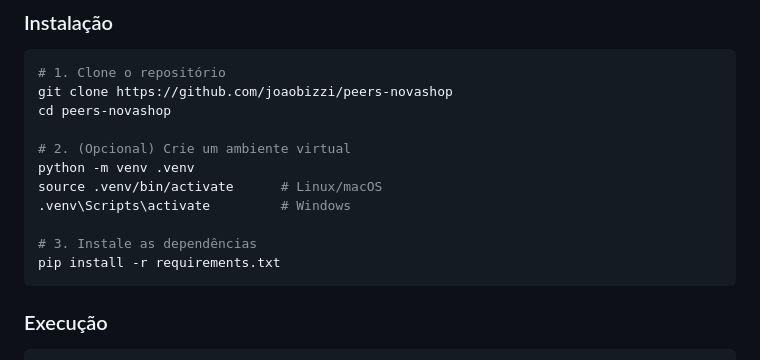
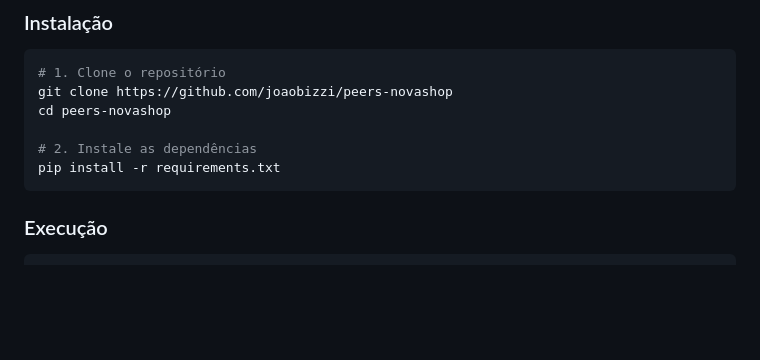
Before and after one commit to joaobizzi/peers-novashop, a Markdown page: README.md, the part around the change. Rendered like a GitHub page; blank space fills up the shorter version.

````diff
--- a/README.md
+++ b/README.md
@@ -209,12 +209,7 @@ python --version  # 3.12.3 ou superior
 git clone https://github.com/joaobizzi/peers-novashop
 cd peers-novashop
 
-# 2. (Opcional) Crie um ambiente virtual
-python -m venv .venv
-source .venv/bin/activate      # Linux/macOS
-.venv\Scripts\activate         # Windows
-
-# 3. Instale as dependências
+# 2. Instale as dependências
 pip install -r requirements.txt
 ```
 
````
